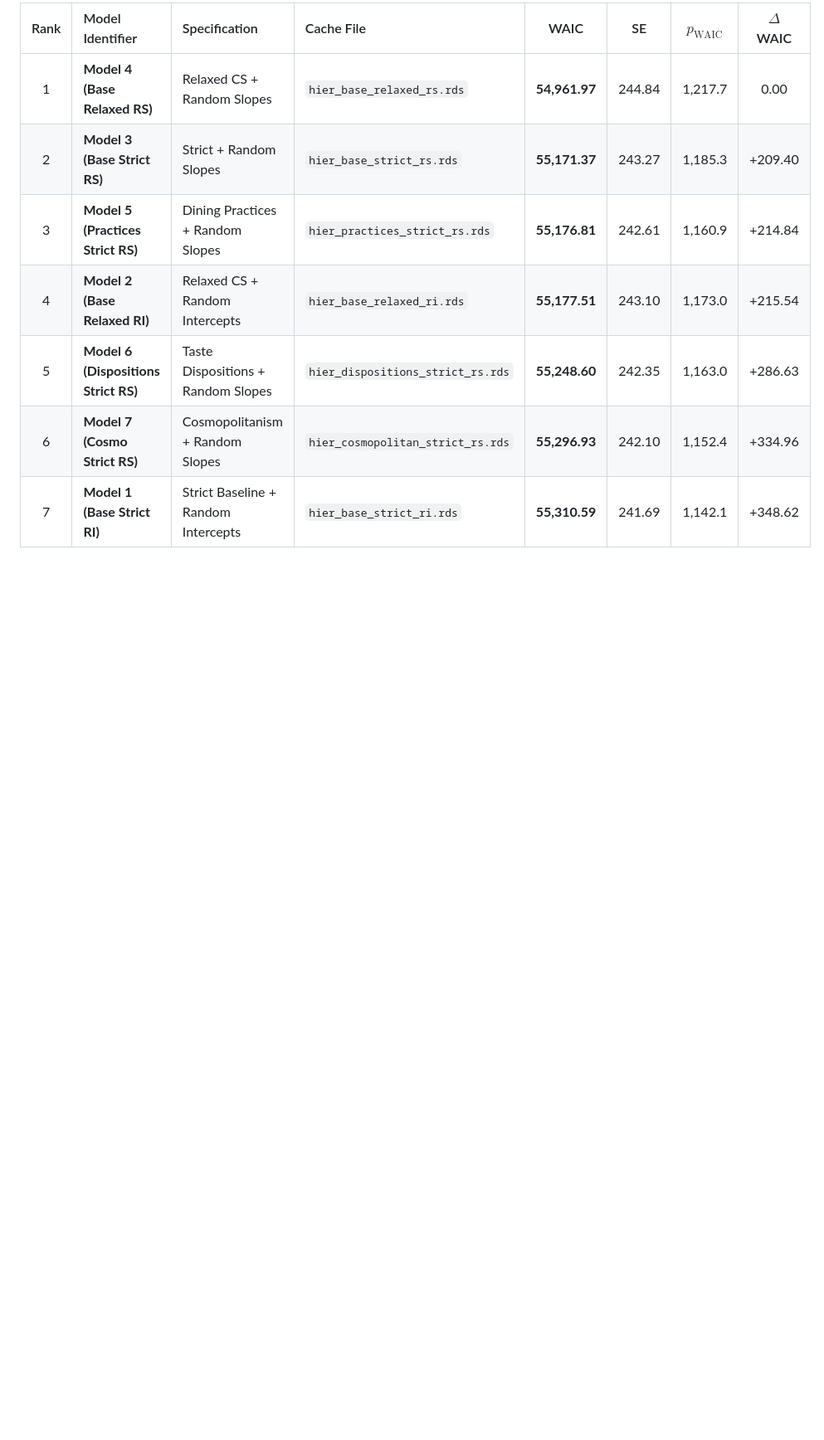
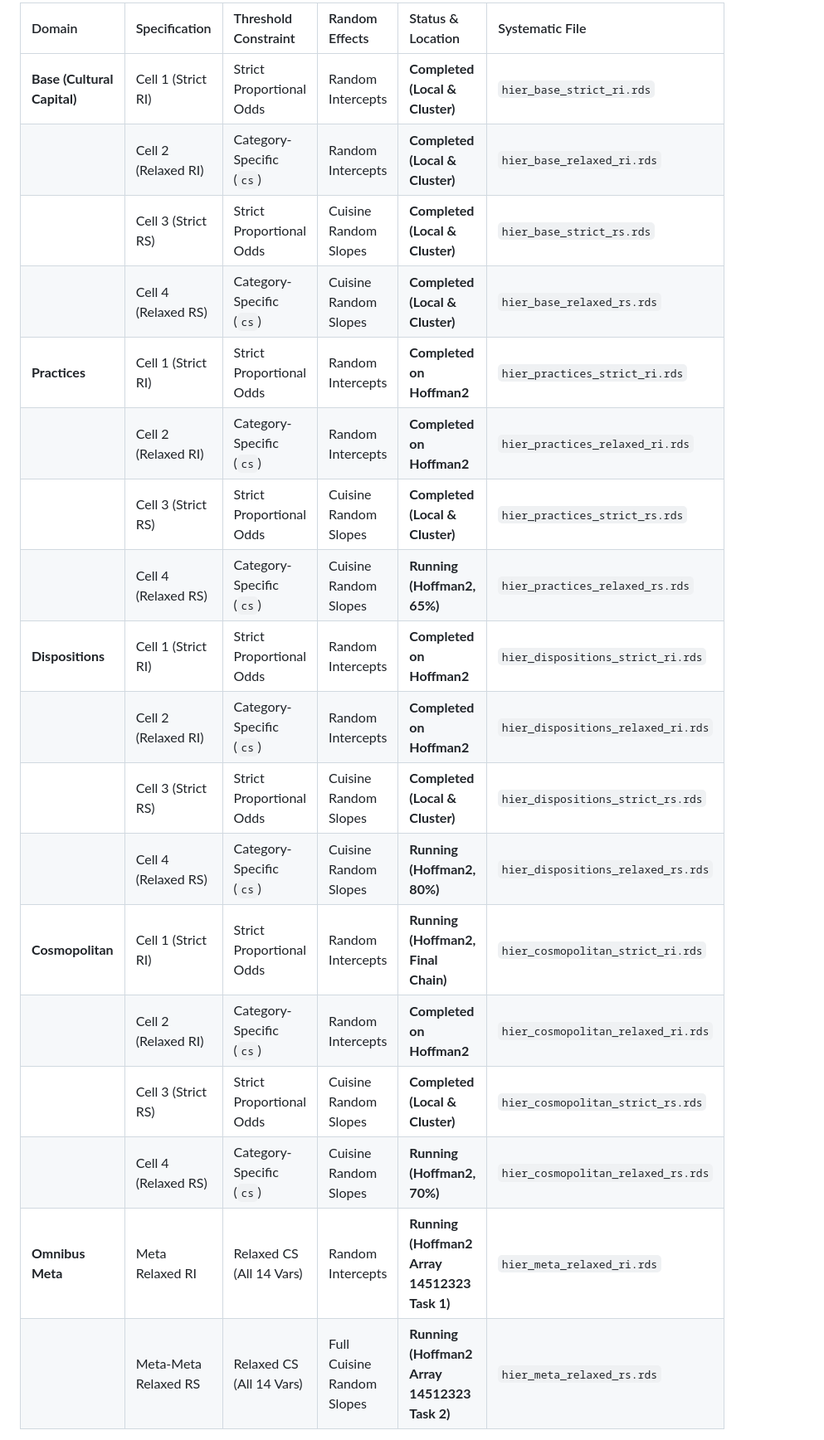
Before and after one commit to olizardo/cuisine-authenticity, a Markdown page: AGENTS.md, the part around one of its changes. Shown at 83% size. Drawn GitHub-style; blank space fills up the shorter version.

Commit message:
docs: update AGENTS.md with real-time cluster status, taxonomy registry, and meta models

```diff
--- a/AGENTS.md
+++ b/AGENTS.md
@@ -30,11 +30,22 @@ $$\mathbf{\text{hier\_\{\text{domain}\}\_\{\text{threshold}\}\_\{\text{re}\}.rds
 
-| Rank | Model Identifier | Specification | Cache File | WAIC | SE | $p_{\text{WAIC}}$ | $\Delta$ WAIC |
-|:---:|:---|:---|:---|:---:|:---:|:---:|:---:|
-| 1 | **Model 4 (Base Relaxed RS)** | Relaxed CS + Random Slopes | `hier_base_relaxed_rs.rds` | **54,961.97** | 244.84 | 1,217.7 | 0.00 |
-| 2 | **Model 3 (Base Strict RS)** | Strict + Random Slopes | `hier_base_strict_rs.rds` | **55,171.37** | 243.27 | 1,185.3 | +209.40 |
-| 3 | **Model 5 (Practices Strict RS)** | Dining Practices + Random Slopes | `hier_practices_strict_rs.rds` | **55,176.81** | 242.61 | 1,160.9 | +214.84 |
-| 4 | **Model 2 (Base Relaxed RI)** | Relaxed CS + Random Intercepts | `hier_base_relaxed_ri.rds` | **55,177.51** | 243.10 | 1,173.0 | +215.54 |
-| 5 | **Model 6 (Dispositions Strict RS)** | Taste Dispositions + Random Slopes | `hier_dispositions_strict_rs.rds` | **55,248.60** | 242.35 | 1,163.0 | +286.63 |
-| 6 | **Model 7 (Cosmo Strict RS)** | Cosmopolitanism + Random Slopes | `hier_cosmopolitan_strict_rs.rds` | **55,296.93** | 242.10 | 1,152.4 | +334.96 |
-| 7 | **Model 1 (Base Strict RI)** | Strict Baseline + Random Intercepts | `hier_base_strict_ri.rds` | **55,310.59** | 241.69 | 1,142.1 | +348.62 |
+| Domain | Specification | Threshold Constraint | Random Effects | Status & Location | Systematic File |
+|:---|:---|:---|:---|:---|:---|
+| **Base (Cultural Capital)** | Cell 1 (Strict RI) | Strict Proportional Odds | Random Intercepts | **Completed (Local & Cluster)** | `hier_base_strict_ri.rds` |
+| | Cell 2 (Relaxed RI) | Category-Specific (`cs`) | Random Intercepts | **Completed (Local & Cluster)** | `hier_base_relaxed_ri.rds` |
+| | Cell 3 (Strict RS) | Strict Proportional Odds | Cuisine Random Slopes | **Completed (Local & Cluster)** | `hier_base_strict_rs.rds` |
+| | Cell 4 (Relaxed RS) | Category-Specific (`cs`) | Cuisine Random Slopes | **Completed (Local & Cluster)** | `hier_base_relaxed_rs.rds` |
+| **Practices** | Cell 1 (Strict RI) | Strict Proportional Odds | Random Intercepts | **Completed on Hoffman2** | `hier_practices_strict_ri.rds` |
+| | Cell 2 (Relaxed RI) | Category-Specific (`cs`) | Random Intercepts | **Completed on Hoffman2** | `hier_practices_relaxed_ri.rds` |
+| | Cell 3 (Strict RS) | Strict Proportional Odds | Cuisine Random Slopes | **Completed (Local & Cluster)** | `hier_practices_strict_rs.rds` |
+| | Cell 4 (Relaxed RS) | Category-Specific (`cs`) | Cuisine Random Slopes | **Running (Hoffman2, 65%)** | `hier_practices_relaxed_rs.rds` |
+| **Dispositions** | Cell 1 (Strict RI) | Strict Proportional Odds | Random Intercepts | **Completed on Hoffman2** | `hier_dispositions_strict_ri.rds` |
+| | Cell 2 (Relaxed RI) | Category-Specific (`cs`) | Random Intercepts | **Completed on Hoffman2** | `hier_dispositions_relaxed_ri.rds` |
+| | Cell 3 (Strict RS) | Strict Proportional Odds | Cuisine Random Slopes | **Completed (Local & Cluster)** | `hier_dispositions_strict_rs.rds` |
+| | Cell 4 (Relaxed RS) | Category-Specific (`cs`) | Cuisine Random Slopes | **Running (Hoffman2, 80%)** | `hier_dispositions_relaxed_rs.rds` |
+| **Cosmopolitan** | Cell 1 (Strict RI) | Strict Proportional Odds | Random Intercepts | **Running (Hoffman2, Final Chain)** | `hier_cosmopolitan_strict_ri.rds` |
+| | Cell 2 (Relaxed RI) | Category-Specific (`cs`) | Random Intercepts | **Completed on Hoffman2** | `hier_cosmopolitan_relaxed_ri.rds` |
+| | Cell 3 (Strict RS) | Strict Proportional Odds | Cuisine Random Slopes | **Completed (Local & Cluster)** | `hier_cosmopolitan_strict_rs.rds` |
+| | Cell 4 (Relaxed RS) | Category-Specific (`cs`) | Cuisine Random Slopes | **Running (Hoffman2, 70%)** | `hier_cosmopolitan_relaxed_rs.rds` |
+| **Omnibus Meta** | Meta Relaxed RI | Relaxed CS (All 14 Vars) | Random Intercepts | **Running (Hoffman2 Array 14512323 Task 1)** | `hier_meta_relaxed_ri.rds` |
+| | Meta-Meta Relaxed RS | Relaxed CS (All 14 Vars) | Full Cuisine Random Slopes | **Running (Hoffman2 Array 14512323 Task 2)** | `hier_meta_relaxed_rs.rds` |
 
```
Also changed, not shown: other parts of AGENTS.md (+19 -6 lines).
